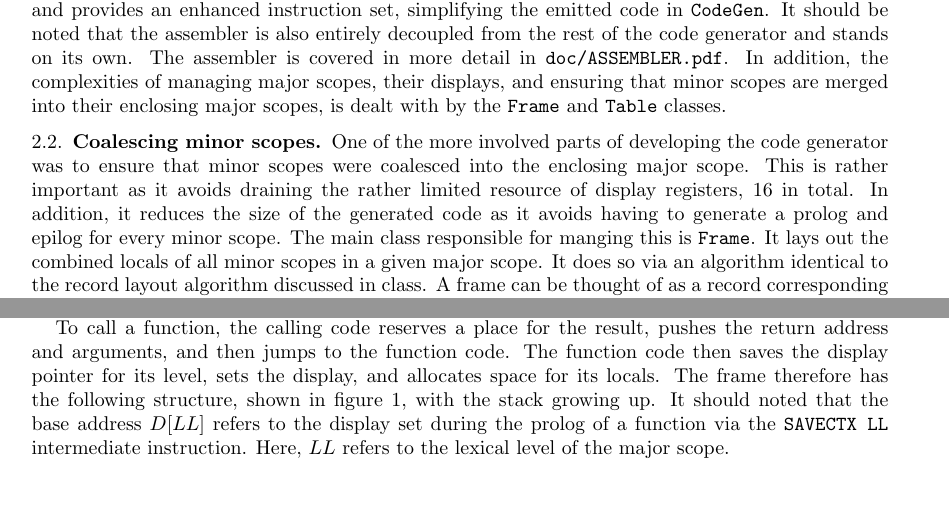
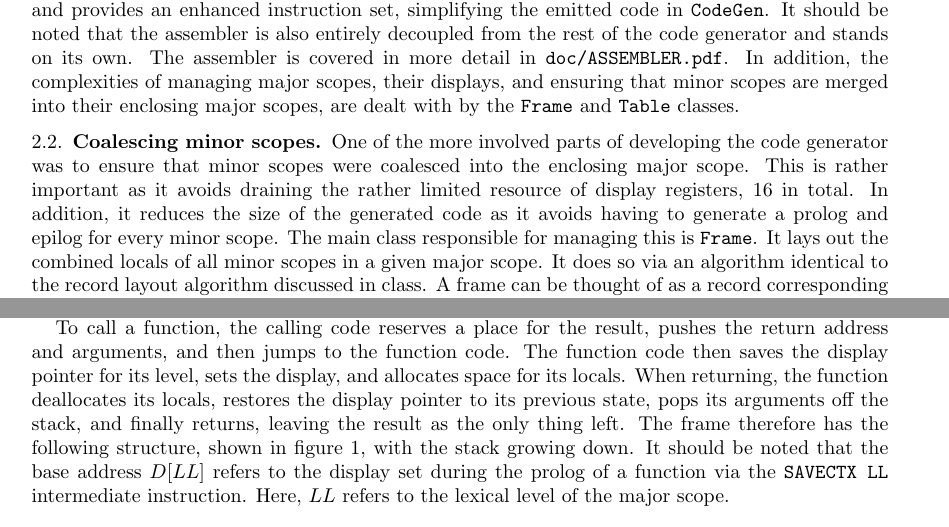
Before and after one commit to d-b/CSC488, a LaTeX paper (A5/doc/CODEGEN.tex): two parts of pages 2 and 3 of 3, joined at a grey line, cut so that both start at the same text, the shorter picture padded with empty space. Compiled offline with pdfLaTeX.

Commit message:
Fixed typos and added a bit more information to calling convention.

```diff
--- a/A5/doc/CODEGEN.tex
+++ b/A5/doc/CODEGEN.tex
@@ -91,14 +91,14 @@ provides an enhanced instruction set, simplifying the emitted code in \texttt{Co
 noted that the assembler is also entirely decoupled from the rest of the code generator and stands
 on its own. The assembler is covered in more detail in \texttt{doc/ASSEMBLER.pdf}. In addition, the
 complexities of managing major scopes, their displays, and ensuring that minor scopes are merged
-into their enclosing major scopes, is dealt with by the \texttt{Frame} and \texttt{Table} classes.
+into their enclosing major scopes, are dealt with by the \texttt{Frame} and \texttt{Table} classes.
 
 \subsection{Coalescing minor scopes}
 One of the more involved parts of developing the code generator was to ensure that minor scopes were
 coalesced into the enclosing major scope. This is rather important as it avoids draining the rather
 limited resource of display registers, 16 in total. In addition, it reduces the size of the
 generated code as it avoids having to generate a prolog and epilog for every minor scope. The main
-class responsible for manging this is \texttt{Frame}. It lays out the combined locals of all minor
+class responsible for managing this is \texttt{Frame}. It lays out the combined locals of all minor
 scopes in a given major scope. It does so via an algorithm identical to the record layout algorithm
 discussed in class. A frame can be thought of as a record corresponding to a major scope where all
 minor scopes are sub-records. One important detail is that sibling minor scopes can be thought of as
@@ -149,8 +149,10 @@ result into a reserved place at the bottom of the stack frame.
 
 To call a function, the calling code reserves a place for the result, pushes the return address and
 arguments, and then jumps to the function code. The function code then saves the display pointer for
-its level, sets the display, and allocates space for its locals. The frame therefore has the
-following structure, shown in figure \ref{fig:frame}, with the stack growing up. It should noted
+its level, sets the display, and allocates space for its locals. When returning, the function
+deallocates its locals, restores the display pointer to its previous state, pops its arguments
+off the stack, and finally returns, leaving the result as the only thing left. The frame therefore has the
+following structure, shown in figure \ref{fig:frame}, with the stack growing down. It should be noted
 that the base address $D[LL]$ refers to the display set during the prolog of a function via the
 \texttt{SAVECTX LL} intermediate instruction. Here, $LL$ refers to the lexical level of the major
 scope.
```
